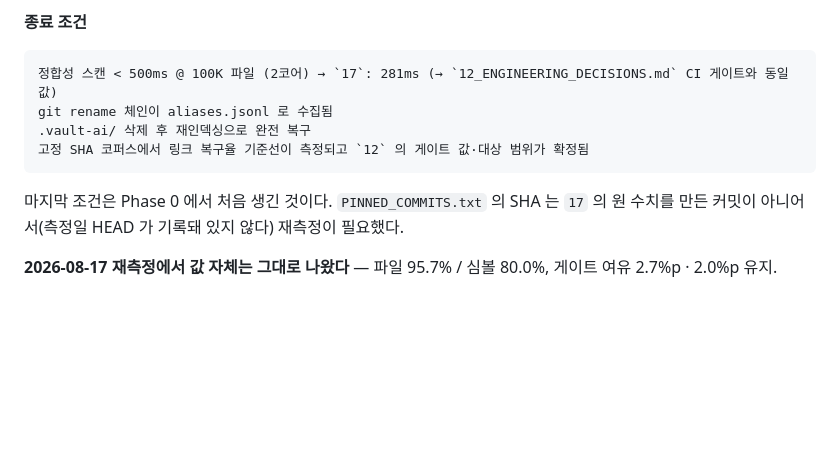
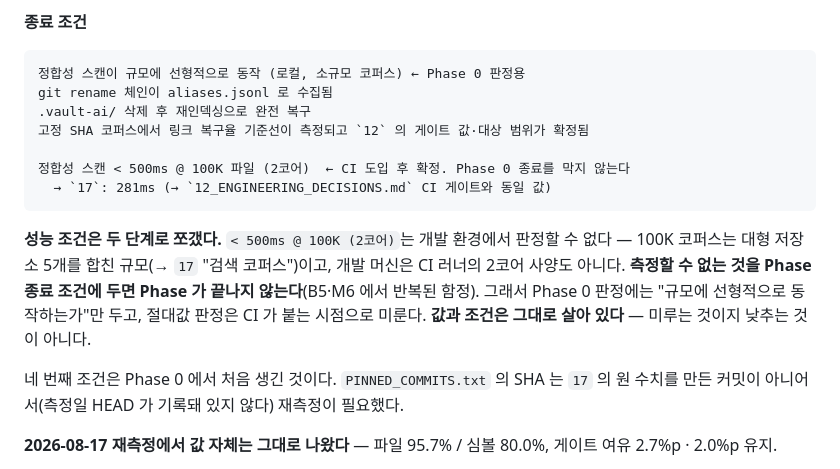
Before and after one commit to knox9014/polyglot-local-vault, a Markdown page: docs/design/10_MVP_ROADMAP.md, the part around the change. GitHub-like rendering; blank space fills up the shorter version.

````diff
--- a/docs/design/10_MVP_ROADMAP.md
+++ b/docs/design/10_MVP_ROADMAP.md
@@ -63,13 +63,18 @@ v0.1 로드맵은 두 가지 문제가 있었다.
 **종료 조건**
 
 ```text
-정합성 스캔 < 500ms @ 100K 파일 (2코어) → `17`: 281ms (→ `12_ENGINEERING_DECISIONS.md` CI 게이트와 동일 값)
+정합성 스캔이 규모에 선형적으로 동작 (로컬, 소규모 코퍼스) ← Phase 0 판정용
 git rename 체인이 aliases.jsonl 로 수집됨
 .vault-ai/ 삭제 후 재인덱싱으로 완전 복구
 고정 SHA 코퍼스에서 링크 복구율 기준선이 측정되고 `12` 의 게이트 값·대상 범위가 확정됨
+
+정합성 스캔 < 500ms @ 100K 파일 (2코어)  ← CI 도입 후 확정. Phase 0 종료를 막지 않는다
+  → `17`: 281ms (→ `12_ENGINEERING_DECISIONS.md` CI 게이트와 동일 값)
 ```
 
-마지막 조건은 Phase 0 에서 처음 생긴 것이다. `PINNED_COMMITS.txt` 의 SHA 는 `17` 의 원 수치를 만든 커밋이 아니어서(측정일 HEAD 가 기록돼 있지 않다) 재측정이 필요했다.
+**성능 조건은 두 단계로 쪼갰다.** `< 500ms @ 100K (2코어)`는 개발 환경에서 판정할 수 없다 — 100K 코퍼스는 대형 저장소 5개를 합친 규모(→ `17` "검색 코퍼스")이고, 개발 머신은 CI 러너의 2코어 사양도 아니다. **측정할 수 없는 것을 Phase 종료 조건에 두면 Phase 가 끝나지 않는다**(B5·M6 에서 반복된 함정). 그래서 Phase 0 판정에는 "규모에 선형적으로 동작하는가"만 두고, 절대값 판정은 CI 가 붙는 시점으로 미룬다. **값과 조건은 그대로 살아 있다** — 미루는 것이지 낮추는 것이 아니다.
+
+네 번째 조건은 Phase 0 에서 처음 생긴 것이다. `PINNED_COMMITS.txt` 의 SHA 는 `17` 의 원 수치를 만든 커밋이 아니어서(측정일 HEAD 가 기록돼 있지 않다) 재측정이 필요했다.
 
 **2026-08-17 재측정에서 값 자체는 그대로 나왔다** — 파일 95.7% / 심볼 80.0%, 게이트 여유 2.7%p · 2.0%p 유지.
 
````
Also changed, not shown: TODO.md (+44 -1 lines), docs/design/12_ENGINEERING_DECISIONS.md (+1 -1 lines).
